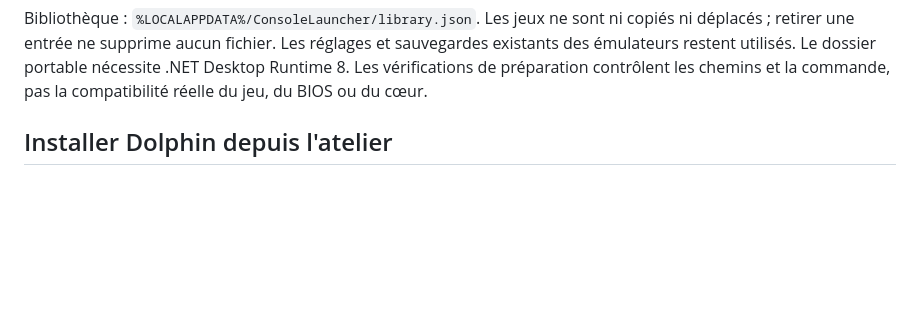
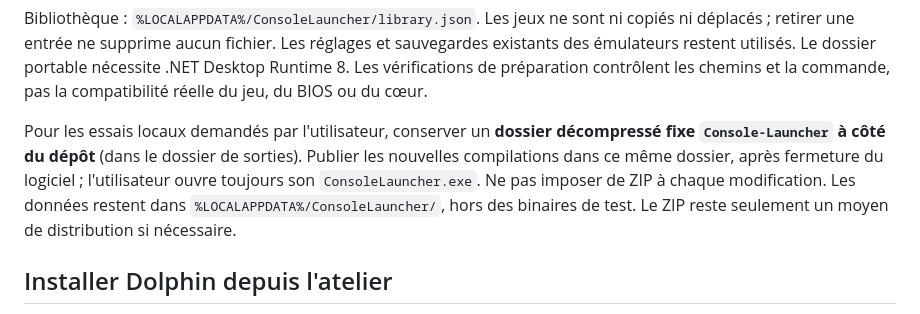
Before and after one commit to Kloups-Dev/console-launcher, a Markdown page: README.md, the part around the change. Drawn GitHub-style; blank space fills up the shorter version.

Commit message:
Use a fixed unpacked folder for local testing

```diff
--- a/README.md
+++ b/README.md
@@ -46,6 +46,8 @@ Choisir une console à gauche. Dans **Configuration de la console**, sélectionn
 Retour : fermeture normale du jeu, bouton de demande de fermeture, Ctrl + Alt + Retour arrière, ou Start + Back maintenus 1,5 seconde sur une manette XInput. Le raccourci clavier est enregistré seulement pendant la session ; si indisponible, un message le signale. Aucun arrêt forcé. Certains émulateurs peuvent demander une confirmation.
 
 Bibliothèque : `%LOCALAPPDATA%/ConsoleLauncher/library.json`. Les jeux ne sont ni copiés ni déplacés ; retirer une entrée ne supprime aucun fichier. Les réglages et sauvegardes existants des émulateurs restent utilisés. Le dossier portable nécessite .NET Desktop Runtime 8. Les vérifications de préparation contrôlent les chemins et la commande, pas la compatibilité réelle du jeu, du BIOS ou du cœur.
+
+Pour les essais locaux demandés par l'utilisateur, conserver un **dossier décompressé fixe `Console-Launcher` à côté du dépôt** (dans le dossier de sorties). Publier les nouvelles compilations dans ce même dossier, après fermeture du logiciel ; l'utilisateur ouvre toujours son `ConsoleLauncher.exe`. Ne pas imposer de ZIP à chaque modification. Les données restent dans `%LOCALAPPDATA%/ConsoleLauncher/`, hors des binaires de test. Le ZIP reste seulement un moyen de distribution si nécessaire.
 
 ## Installer Dolphin depuis l'atelier
 
```
